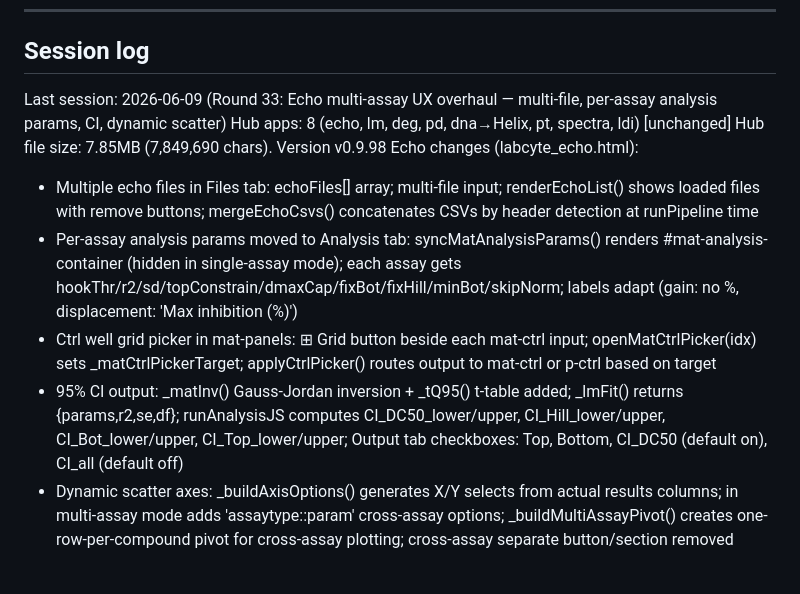
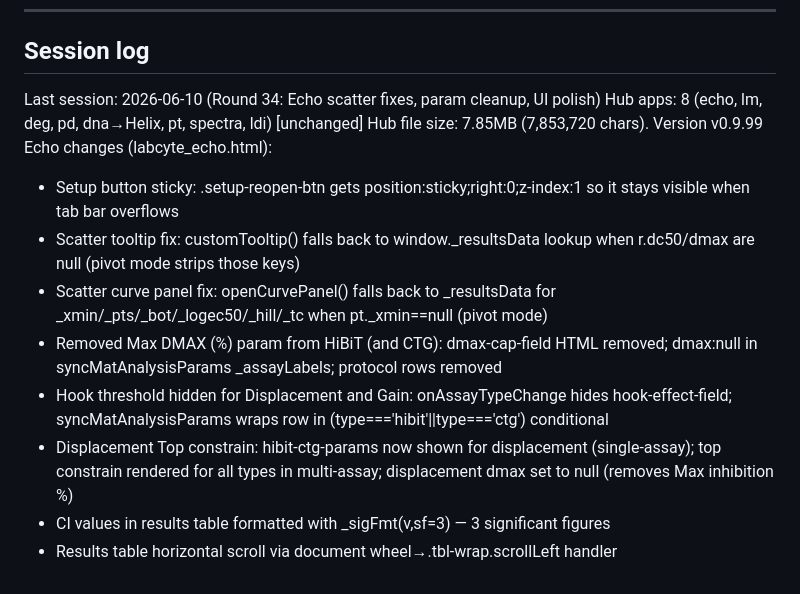
Before and after one commit to maciciorjon-hash/thehub, a Markdown page: CLAUDE.md, the part around the change. GitHub-like rendering.

Commit message:
Update CLAUDE.md session log for Round 34
Co-Authored-By: Claude Sonnet 4.6 <noreply@anthropic.com>

```diff
--- a/CLAUDE.md
+++ b/CLAUDE.md
@@ -253,13 +253,16 @@ python3 embed.py
 ## Session log
 <!-- AUTO-UPDATED by .claude/stop-hook.sh — do not edit this section manually -->
 <!-- LAST_SESSION_START -->
-Last session: 2026-06-09 (Round 33: Echo multi-assay UX overhaul — multi-file, per-assay analysis params, CI, dynamic scatter)
+Last session: 2026-06-10 (Round 34: Echo scatter fixes, param cleanup, UI polish)
 Hub apps: 8 (echo, lm, deg, pd, dna→Helix, pt, spectra, ldi) [unchanged]
-Hub file size: 7.85MB (7,849,690 chars). Version v0.9.98
+Hub file size: 7.85MB (7,853,720 chars). Version v0.9.99
 Echo changes (labcyte_echo.html):
-- Multiple echo files in Files tab: echoFiles[] array; multi-file input; renderEchoList() shows loaded files with remove buttons; mergeEchoCsvs() concatenates CSVs by header detection at runPipeline time
-- Per-assay analysis params moved to Analysis tab: syncMatAnalysisParams() renders #mat-analysis-container (hidden in single-assay mode); each assay gets hookThr/r2/sd/topConstrain/dmaxCap/fixBot/fixHill/minBot/skipNorm; labels adapt (gain: no %, displacement: 'Max inhibition (%)')
-- Ctrl well grid picker in mat-panels: ⊞ Grid button beside each mat-ctrl input; openMatCtrlPicker(idx) sets _matCtrlPickerTarget; applyCtrlPicker() routes output to mat-ctrl or p-ctrl based on target
-- 95% CI output: _matInv() Gauss-Jordan inversion + _tQ95() t-table added; _lmFit() returns {params,r2,se,df}; runAnalysisJS computes CI_DC50_lower/upper, CI_Hill_lower/upper, CI_Bot_lower/upper, CI_Top_lower/upper; Output tab checkboxes: Top, Bottom, CI_DC50 (default on), CI_all (default off)
-- Dynamic scatter axes: _buildAxisOptions() generates X/Y selects from actual results columns; in multi-assay mode adds 'assaytype::param' cross-assay options; _buildMultiAssayPivot() creates one-row-per-compound pivot for cross-assay plotting; cross-assay separate button/section removed
+- Setup button sticky: .setup-reopen-btn gets position:sticky;right:0;z-index:1 so it stays visible when tab bar overflows
+- Scatter tooltip fix: customTooltip() falls back to window._resultsData lookup when r.dc50/dmax are null (pivot mode strips those keys)
+- Scatter curve panel fix: openCurvePanel() falls back to _resultsData for _xmin/_pts/_bot/_logec50/_hill/_tc when pt._xmin==null (pivot mode)
+- Removed Max DMAX (%) param from HiBiT (and CTG): dmax-cap-field HTML removed; dmax:null in syncMatAnalysisParams _assayLabels; protocol rows removed
+- Hook threshold hidden for Displacement and Gain: onAssayTypeChange hides hook-effect-field; syncMatAnalysisParams wraps row in (type==='hibit'||type==='ctg') conditional
+- Displacement Top constrain: hibit-ctg-params now shown for displacement (single-assay); top constrain rendered for all types in multi-assay; displacement dmax set to null (removes Max inhibition %)
+- CI values in results table formatted with _sigFmt(v,sf=3) — 3 significant figures
+- Results table horizontal scroll via document wheel→.tbl-wrap.scrollLeft handler
 <!-- LAST_SESSION_END -->
```
